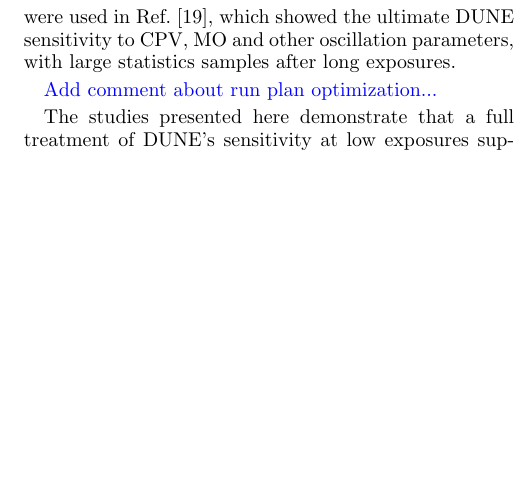
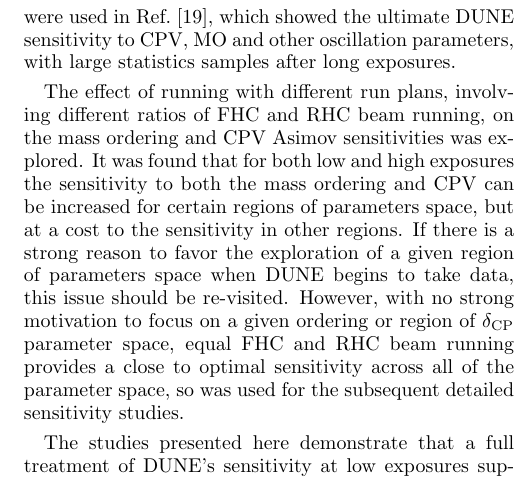
Before and after one commit to wilkinson-nu/DUNE_low_exposure_LBL, a LaTeX paper (main.tex, which reads sections/conclusion.tex): part of one column of page 18 of 25, cut so that both start at the same text, the shorter picture padded with empty space. Compiled offline with pdfLaTeX.

Commit message:
Add run opt conclusion

```diff
--- a/sections/conclusion.tex
+++ b/sections/conclusion.tex
@@ -3,7 +3,7 @@
 
 In this work we have presented a detailed exploration of DUNE's sensitivity to CPV and the mass ordering at low exposures. The analysis uses the same framework, flux, cross section and detector models and selections as were used in Ref.~\cite{Abi:2020qib}, which showed the ultimate DUNE sensitivity to CPV, MO and other oscillation parameters, with large statistics samples after long exposures.
 
-\todo{Add comment about run plan optimization...}
+The effect of running with different run plans, involving different ratios of FHC and RHC beam running, on the mass ordering and CPV Asimov sensitivities was explored. It was found that for both low and high exposures the sensitivity to both the mass ordering and CPV can be increased for certain regions of parameters space, but at a cost to the sensitivity in other regions. If there is a strong reason to favor the exploration of a given region of parameters space when DUNE begins to take data, this issue should be re-visited. However, with no strong motivation to focus on a given ordering or region of \deltacp parameter space, equal FHC and RHC beam running provides a close to optimal sensitivity across all of the parameter space, so was used for the subsequent detailed sensitivity studies.
 
 The studies presented here demonstrate that a full treatment of DUNE's sensitivity at low exposures supports the conclusions made in Refs.~\cite{Abi:2020qib} and~\cite{Abi:2020evt} using simple Asimov studies. In particular, the median CPV sensitivity is $\sim$3$\sigma$ for $\deltacp = \pm\pi/2$ after approximately a 100 ktMWyr FD exposure. We also explore the variations in the expected sensitivity around the median value. Additionally, we show that the CPV sensitivity is not significantly degraded when Feldman-Cousins corrections are included, leading to $\sim$10\% longer exposures to reach a given significance level. Crucially, we find that after an initial low-exposure rise, the Feldman-Cousins \dchisqcrit do not change as a function of exposure, as has been observed by the T2K experiment~\cite{Abe:2021gky}.
 
```
